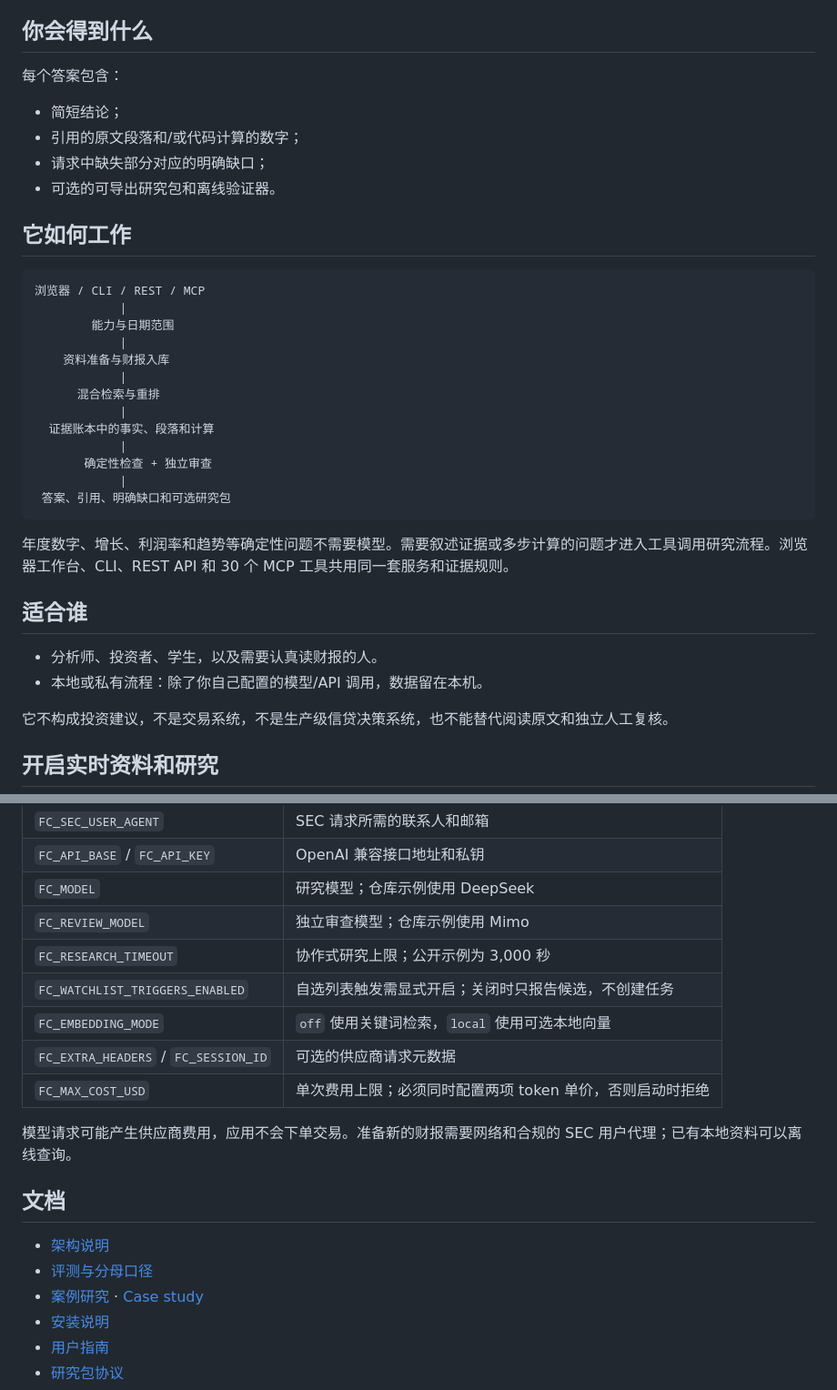
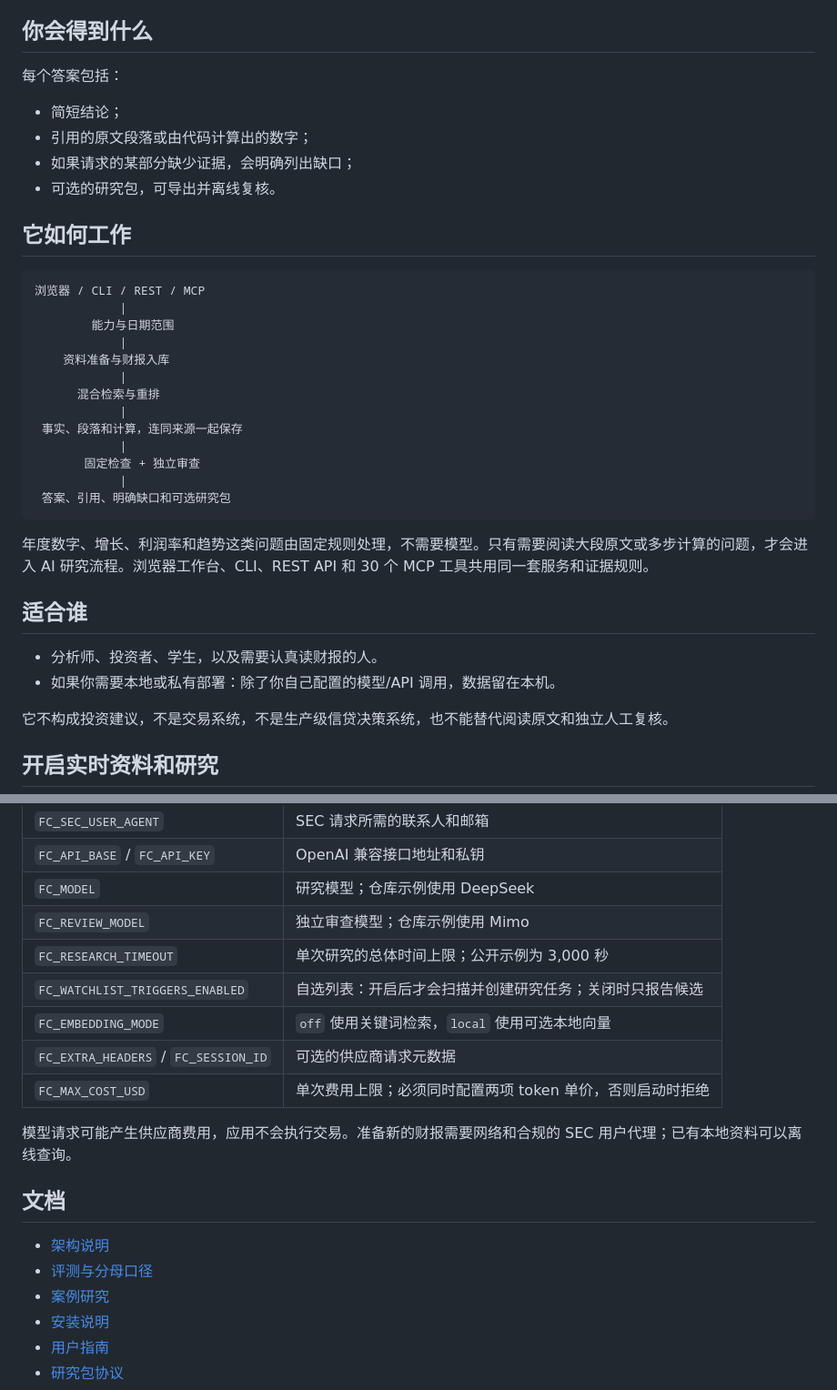
Before and after one commit to francisown/filingcopilot, a Markdown page: README.zh-CN.md, 2 parts joined by grey strips. Shown at 91% size. Drawn GitHub-style.

````diff
--- a/README.zh-CN.md
+++ b/README.zh-CN.md
@@ -84,12 +86,12 @@ FC_EMBEDDING_MODE=off .venv/bin/python -m filingcopilot serve --port 8159
 
 ## 你会得到什么
 
-每个答案包含：
+每个答案包括：
 
 - 简短结论；
-- 引用的原文段落和/或代码计算的数字；
-- 请求中缺失部分对应的明确缺口；
-- 可选的可导出研究包和离线验证器。
+- 引用的原文段落或由代码计算出的数字；
+- 如果请求的某部分缺少证据，会明确列出缺口；
+- 可选的研究包，可导出并离线复核。
 
 ## 它如何工作
 
@@ -102,19 +104,19 @@ FC_EMBEDDING_MODE=off .venv/bin/python -m filingcopilot serve --port 8159
             |
       混合检索与重排
             |
-  证据账本中的事实、段落和计算
+ 事实、段落和计算，连同来源一起保存
             |
-       确定性检查 + 独立审查
+       固定检查 + 独立审查
             |
  答案、引用、明确缺口和可选研究包
 ```
 
-年度数字、增长、利润率和趋势等确定性问题不需要模型。需要叙述证据或多步计算的问题才进入工具调用研究流程。浏览器工作台、CLI、REST API 和 30 个 MCP 工具共用同一套服务和证据规则。
+年度数字、增长、利润率和趋势这类问题由固定规则处理，不需要模型。只有需要阅读大段原文或多步计算的问题，才会进入 AI 研究流程。浏览器工作台、CLI、REST API 和 30 个 MCP 工具共用同一套服务和证据规则。
 
 ## 适合谁
 
 - 分析师、投资者、学生，以及需要认真读财报的人。
-- 本地或私有流程：除了你自己配置的模型/API 调用，数据留在本机。
+- 如果你需要本地或私有部署：除了你自己配置的模型/API 调用，数据留在本机。
 
 它不构成投资建议，不是交易系统，不是生产级信贷决策系统，也不能替代阅读原文和独立人工复核。
 
@@ -128,19 +130,19 @@ FC_EMBEDDING_MODE=off .venv/bin/python -m filingcopilot serve --port 8159
 | `FC_API_BASE` / `FC_API_KEY` | OpenAI 兼容接口地址和私钥 |
 | `FC_MODEL` | 研究模型；仓库示例使用 DeepSeek |
 | `FC_REVIEW_MODEL` | 独立审查模型；仓库示例使用 Mimo |
-| `FC_RESEARCH_TIMEOUT` | 协作式研究上限；公开示例为 3,000 秒 |
-| `FC_WATCHLIST_TRIGGERS_ENABLED` | 自选列表触发需显式开启；关闭时只报告候选，不创建任务 |
+| `FC_RESEARCH_TIMEOUT` | 单次研究的总体时间上限；公开示例为 3,000 秒 |
+| `FC_WATCHLIST_TRIGGERS_ENABLED` | 自选列表：开启后才会扫描并创建研究任务；关闭时只报告候选 |
 | `FC_EMBEDDING_MODE` | `off` 使用关键词检索，`local` 使用可选本地向量 |
 | `FC_EXTRA_HEADERS` / `FC_SESSION_ID` | 可选的供应商请求元数据 |
 | `FC_MAX_COST_USD` | 单次费用上限；必须同时配置两项 token 单价，否则启动时拒绝 |
 
-模型请求可能产生供应商费用，应用不会下单交易。准备新的财报需要网络和合规的 SEC 用户代理；已有本地资料可以离线查询。
+模型请求可能产生供应商费用，应用不会执行交易。准备新的财报需要网络和合规的 SEC 用户代理；已有本地资料可以离线查询。
 
 ## 文档
 
 - [架构说明](docs/architecture.md)
 - [评测与分母口径](docs/evaluation.md)
-- [案例研究](docs/case-study.zh-CN.md) · [Case study](docs/case-study.md)
+- [案例研究](docs/case-study.zh-CN.md)
 - [安装说明](docs/installation.md)
 - [用户指南](docs/user-guide.md)
 - [研究包协议](docs/research-package-protocol.md)
````
Also changed, not shown: other parts of README.zh-CN.md (+19 -17 lines), README.md (+24 -22 lines), docs/evaluation.md (+1 -1 lines), docs/images/workspace-chart.png (added), docs/images/workspace.png (deleted).
